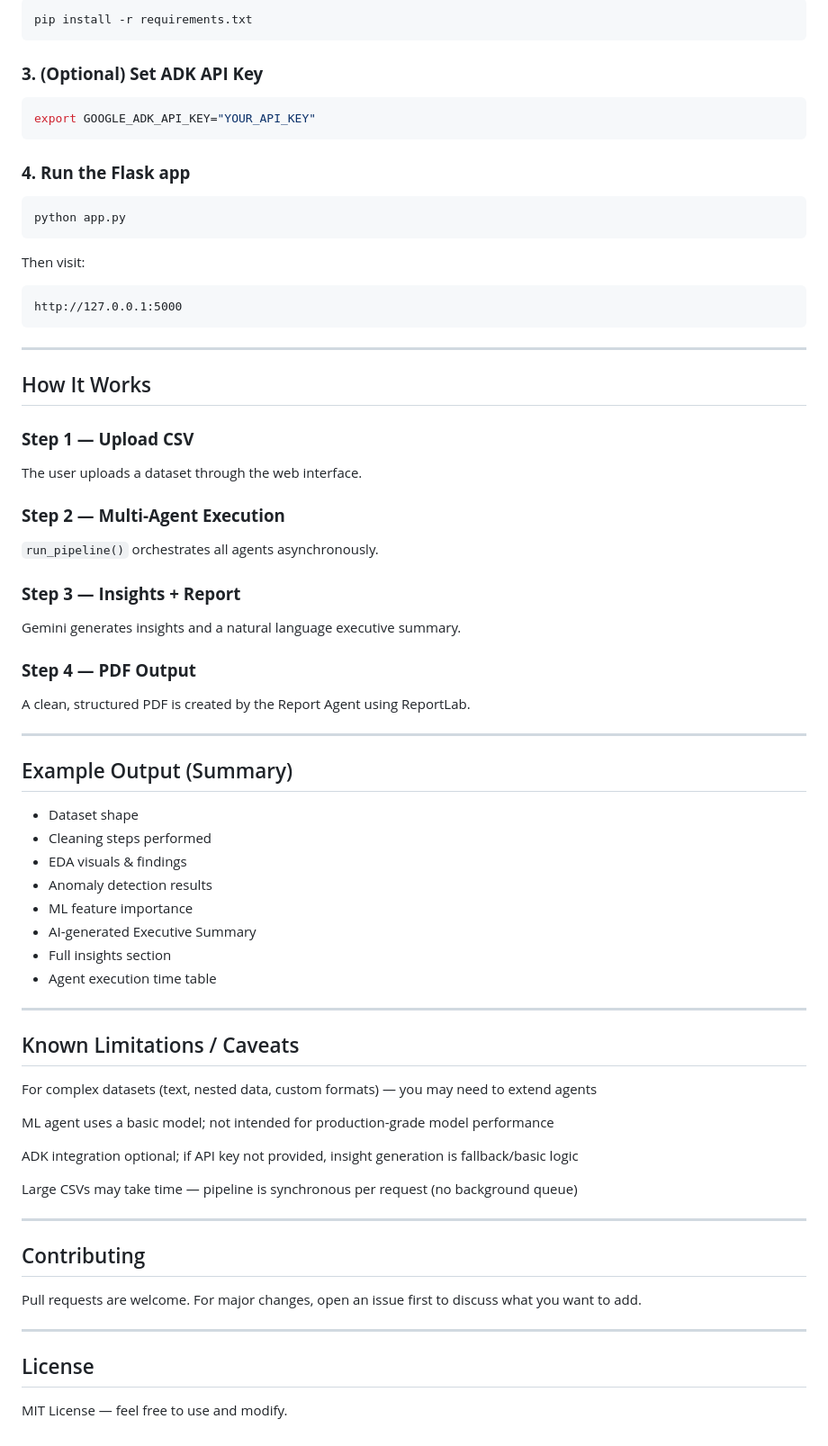
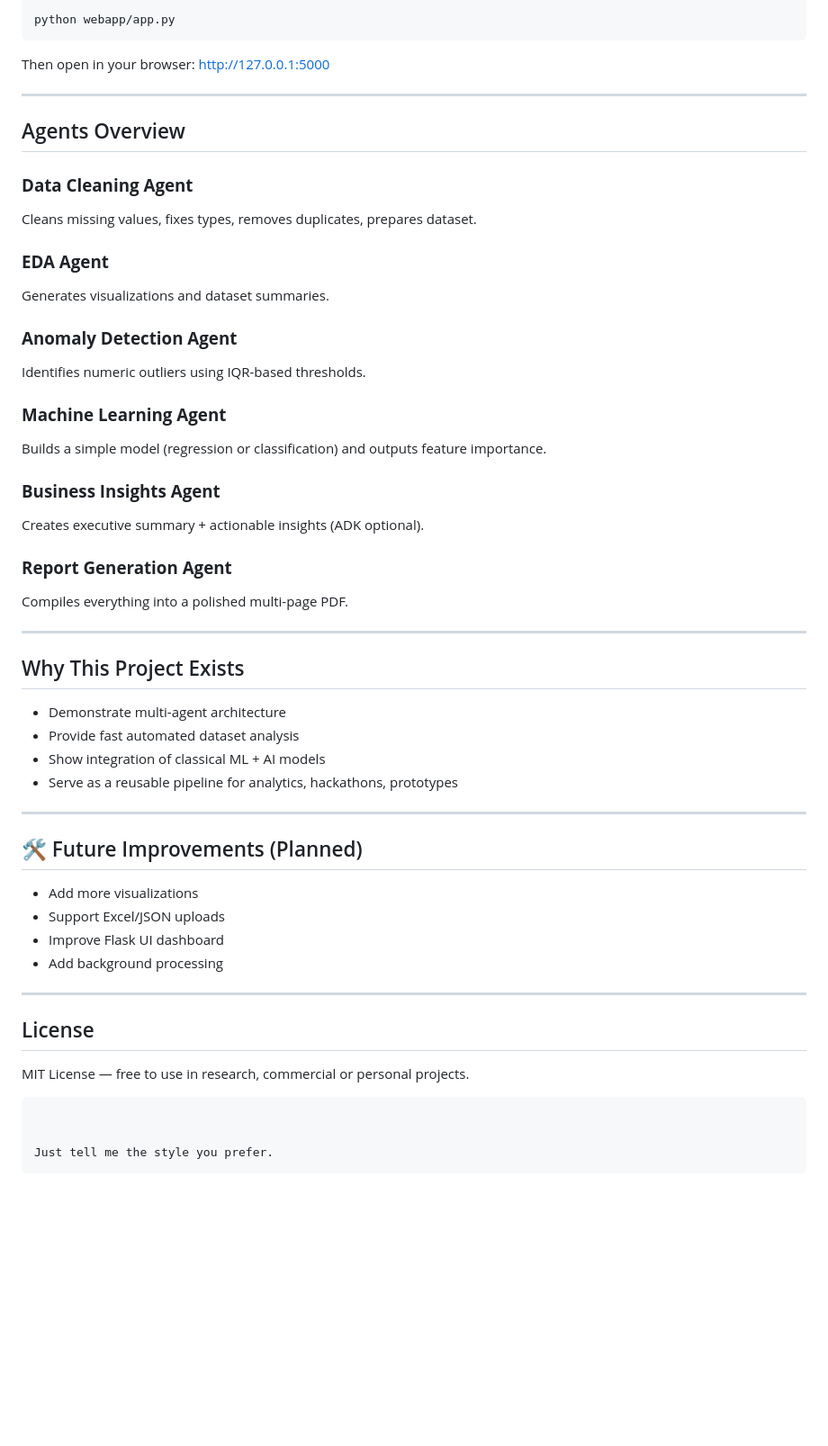
Before and after one commit to SyedaAimanAli/AIAgents, a Markdown page: README.md, the part around one of its changes. Shown at 90% size. GitHub-like rendering; blank space fills up the shorter version.

Commit message:
Revise README for AIAgents project overview
Updated README to reflect project name and features.

````diff
--- a/README.md
+++ b/README.md
@@ -92,79 +88,65 @@ cd yourrepo
 
 ```bash
-pip install -r requirements.txt
+python webapp/app.py
 ```
 
-### **3. (Optional) Set ADK API Key**
-
-```bash
-export GOOGLE_ADK_API_KEY="YOUR_API_KEY"
-```
-
-### **4. Run the Flask app**
-
-```bash
-python app.py
-```
-
-Then visit:
-
-```
-http://127.0.0.1:5000
-```
+Then open in your browser:
+[http://127.0.0.1:5000](http://127.0.0.1:5000)
 
 ---
 
-##  How It Works
+## Agents Overview
 
-### **Step 1 — Upload CSV**
+### **Data Cleaning Agent**
 
-The user uploads a dataset through the web interface.
+Cleans missing values, fixes types, removes duplicates, prepares dataset.
 
-### **Step 2 — Multi-Agent Execution**
+### **EDA Agent**
 
-`run_pipeline()` orchestrates all agents asynchronously.
+Generates visualizations and dataset summaries.
 
-### **Step 3 — Insights + Report**
+### **Anomaly Detection Agent**
 
-Gemini generates insights and a natural language executive summary.
+Identifies numeric outliers using IQR-based thresholds.
 
-### **Step 4 — PDF Output**
+### **Machine Learning Agent**
 
-A clean, structured PDF is created by the Report Agent using ReportLab.
+Builds a simple model (regression or classification) and outputs feature importance.
+
+### **Business Insights Agent**
+
+Creates executive summary + actionable insights (ADK optional).
+
+### **Report Generation Agent**
+
+Compiles everything into a polished multi-page PDF.
 
 ---
 
-## Example Output (Summary)
+## Why This Project Exists
 
-* Dataset shape
-* Cleaning steps performed
-* EDA visuals & findings
-* Anomaly detection results
-* ML feature importance
-* AI-generated Executive Summary
-* Full insights section
-* Agent execution time table
+* Demonstrate multi-agent architecture
+* Provide fast automated dataset analysis
+* Show integration of classical ML + AI models
+* Serve as a reusable pipeline for analytics, hackathons, prototypes
 
 ---
 
-## Known Limitations / Caveats
+## 🛠️ Future Improvements (Planned)
 
-For complex datasets (text, nested data, custom formats) — you may need to extend agents
-
-ML agent uses a basic model; not intended for production-grade model performance
-
-ADK integration optional; if API key not provided, insight generation is fallback/basic logic
-
-Large CSVs may take time — pipeline is synchronous per request (no background queue)
-
----
-
-## Contributing
-
-Pull requests are welcome. For major changes, open an issue first to discuss what you want to add.
+* Add more visualizations
+* Support Excel/JSON uploads
+* Improve Flask UI dashboard
+* Add background processing
 
 ---
 
 ## License
 
-MIT License — feel free to use and modify.
+MIT License — free to use in research, commercial or personal projects.
+
+```
+
+
+Just tell me the style you prefer.
+```
````
Also changed, not shown: other parts of README.md (+62 -66 lines).
